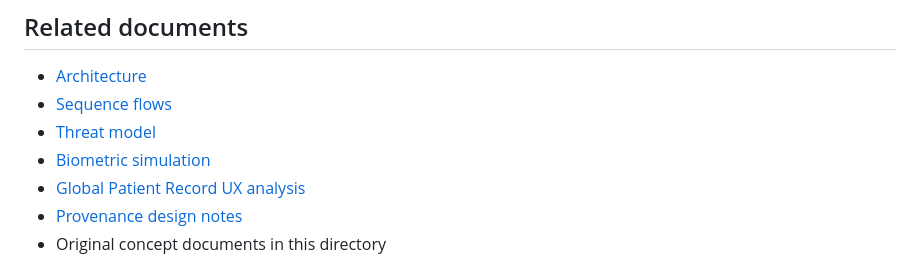
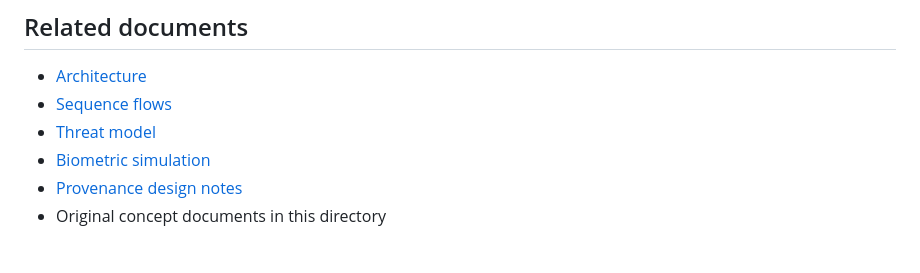
Before and after one commit to PubInv/GDP2-project-85, a Markdown page: docs/README.md, the part around the change. GitHub-like rendering.

```diff
--- a/docs/README.md
+++ b/docs/README.md
@@ -383,7 +383,6 @@ For an architectural review with the GOSQAS team, the most useful questions are:
 - [Sequence flows](SEQUENCE_FLOWS.md)
 - [Threat model](THREAT_MODEL.md)
 - [Biometric simulation](BIOMETRIC_SIMULATION.md)
-- [Global Patient Record UX analysis](GLOBAL_PATIENT_RECORD_UX_ANALYSIS.md)
 - [Provenance design notes](PROVENANCE_DESIGN_NOTES.md)
 - Original concept documents in this directory
 
```
Also changed, not shown: README.md (+1 -4 lines), docs/GLOBAL_PATIENT_RECORD_UX_ANALYSIS.md (deleted, +0 -144 lines).
